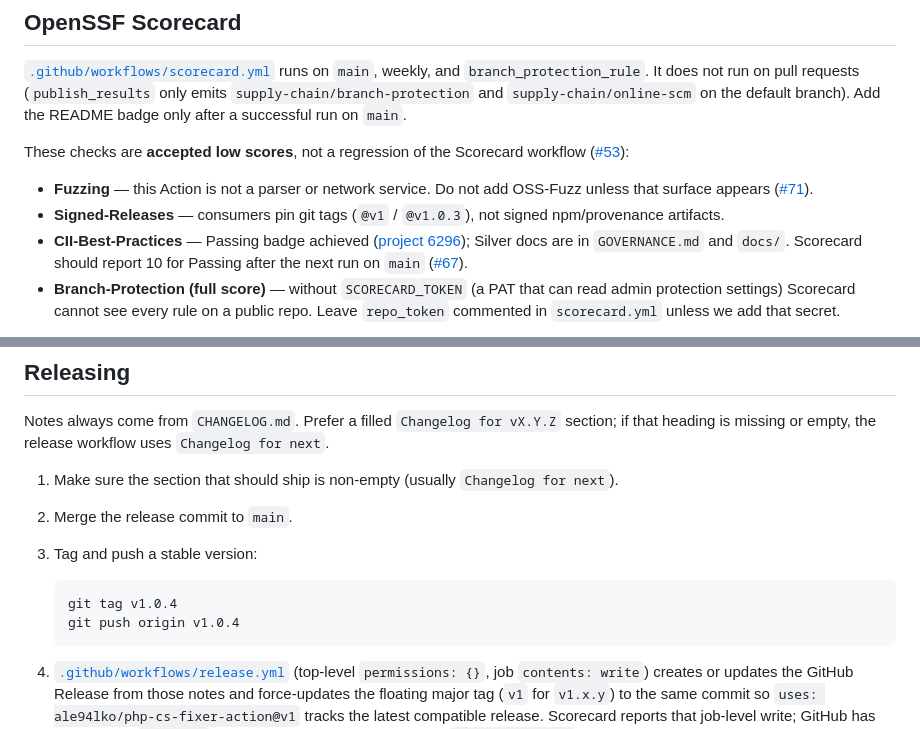
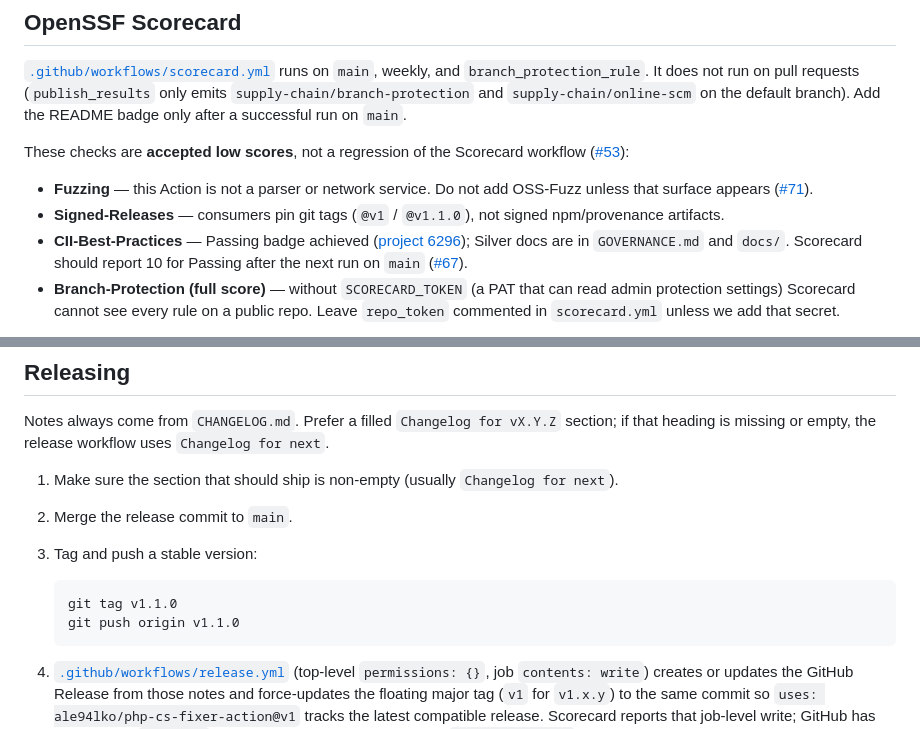
Before and after one commit to ale94lko/php-cs-fixer-action, a Markdown page: CONTRIBUTING.md, 2 parts joined by grey strips. GitHub-like rendering.

````diff
--- a/CONTRIBUTING.md
+++ b/CONTRIBUTING.md
@@ -97,7 +97,7 @@ Keep changes small: one fix or feature per commit/PR, including the tests that p
 These checks are **accepted low scores**, not a regression of the Scorecard workflow ([#53](https://github.com/ale94lko/php-cs-fixer-action/issues/53)):
 
 - **Fuzzing** — this Action is not a parser or network service. Do not add OSS-Fuzz unless that surface appears ([#71](https://github.com/ale94lko/php-cs-fixer-action/issues/71)).
-- **Signed-Releases** — consumers pin git tags (`@v1` / `@v1.0.3`), not signed npm/provenance artifacts.
+- **Signed-Releases** — consumers pin git tags (`@v1` / `@v1.1.0`), not signed npm/provenance artifacts.
 - **CII-Best-Practices** — Passing badge achieved ([project 6296](https://www.bestpractices.dev/projects/6296)); Silver docs are in `GOVERNANCE.md` and `docs/`. Scorecard should report 10 for Passing after the next run on `main` ([#67](https://github.com/ale94lko/php-cs-fixer-action/issues/67)).
 - **Branch-Protection (full score)** — without `SCORECARD_TOKEN` (a PAT that can read admin protection settings) Scorecard cannot see every rule on a public repo. Leave `repo_token` commented in `scorecard.yml` unless we add that secret.
 
@@ -120,8 +120,8 @@ Notes always come from `CHANGELOG.md`. Prefer a filled `Changelog for vX.Y.Z` se
 3. Tag and push a stable version:
 
    ```bash
-   git tag v1.0.4
-   git push origin v1.0.4
+   git tag v1.1.0
+   git push origin v1.1.0
    ```
 
 4. [`.github/workflows/release.yml`](.github/workflows/release.yml) (top-level `permissions: {}`, job `contents: write`) creates or updates the GitHub Release from those notes and force-updates the floating major tag (`v1` for `v1.x.y`) to the same commit so `uses: ale94lko/php-cs-fixer-action@v1` tracks the latest compatible release. Scorecard reports that job-level write; GitHub has no narrower `releases` scope, and Scorecard only ignores `contents: write` for semantic-release / goreleaser / Maven.
````
Also changed, not shown: other parts of CONTRIBUTING.md (+1 -1 lines), CHANGELOG.md (+3 -0 lines), README.md (+1 -1 lines).
